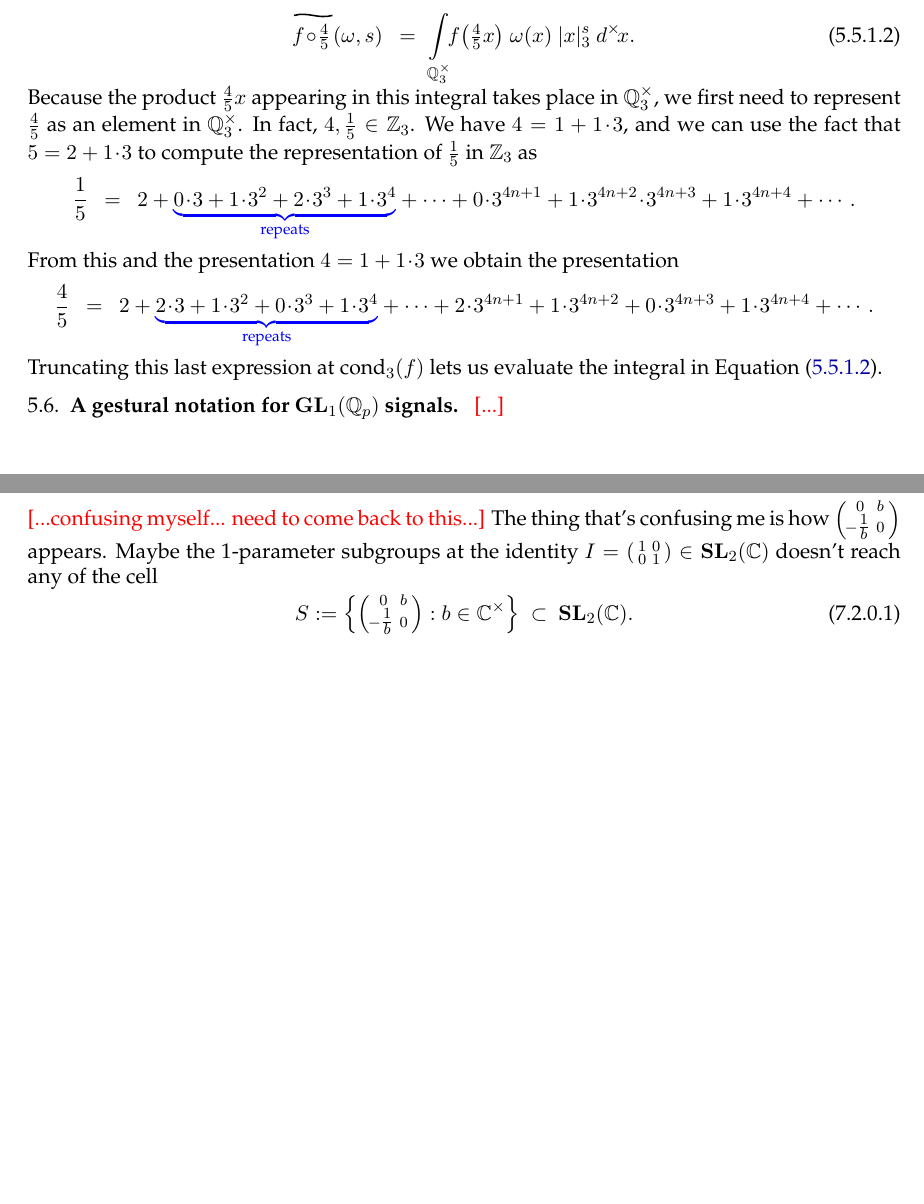
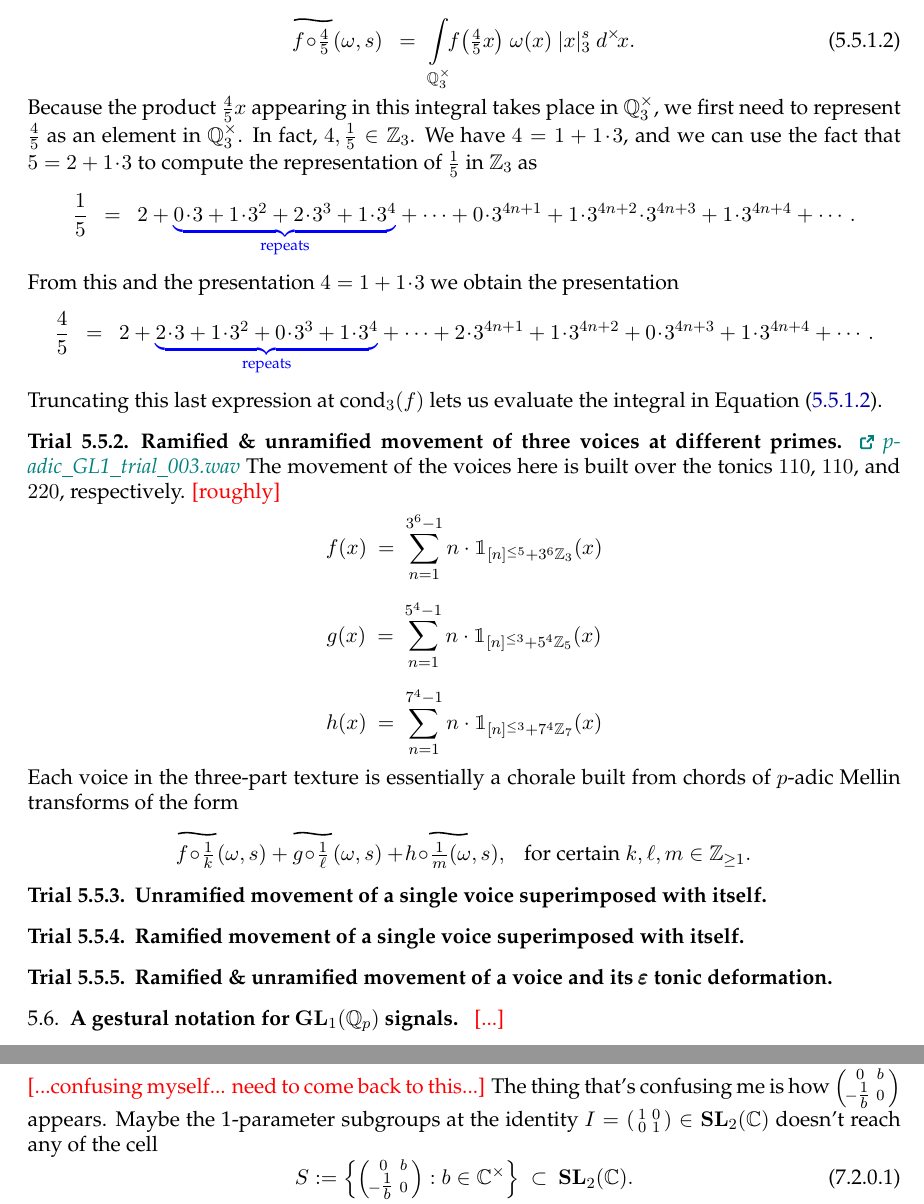
Before and after one commit to TYLERSFOSTER/Tonality_from_Q_p_and_SL_2, a LaTeX thesis (Notes_on_Representations_of_Algebraic_Groups.tex): two parts of pages 23 and 29 of 32 before the commit and two parts of pages 23 and 30 of 32 after it, joined at a grey line, cut so that both start at the same text, the shorter picture padded with empty space. Compiled offline with pdfLaTeX.

Commit message:
Add files via upload

```diff
--- a/Notes_on_Representations_of_Algebraic_Groups.tex
+++ b/Notes_on_Representations_of_Algebraic_Groups.tex
@@ -141,6 +141,7 @@
 \newtheorem{assumption}[theorem]{Assumption}
 \newtheorem{construction}[theorem]{Construction}
 \newtheorem{example}[theorem]{Example}
+\newtheorem{trial}[theorem]{Trial}
 \newtheorem{examples}[theorem]{Examples}
 \newtheorem{audio example}[theorem]{\loudspeaker[3] Example}
 \newtheorem{quasi-theorem}[theorem]{Quasi-Theorem}
@@ -349,13 +350,13 @@
                 --++ (0.6, 0)
                 --++ (0, -1);
             \path[draw,
-                line width = 0.5,
+                line width = 1.0,
                 rounded corners=0.5]
                 (0,0) rectangle (1,1);
         \end{scope}
-        \path[draw, line width = 0.5] (0.5, 0.5)
+        \path[draw, line width = 1.0] (0.5, 0.5)
             -- (1, 1);
-        \path[draw, line width = 0.5] (0.6, 1)
+        \path[draw, line width = 1.0] (0.6, 1)
             -- (1, 1) -- (1, 0.6);
         }
     }
@@ -2477,6 +2478,58 @@ From this and the presentation $4=1+1\!\cdot\!3$ we obtain the presentation
 Truncating this last expression at $\text{cond}_3(f)$ lets us evaluate the integral in Equation \eqref{equation: translated 3-adic Mellin}.
 \end{example}
 
+\begin{trial}
+{\bf Ramified \& unramified movement of three voices at different primes.}
+\normalfont
+\href{https://drive.google.com/file/d/15h0im6nR1iaH2bCNj41s0U5UlE_6i3fM/view?usp=sharing}{\ExternalLink{\em p-adic\underline{\ \ }GL1\underline{\ \ }trial\underline{\ \ }003.wav}}
+The movement of the voices here is built over the tonics $110$, $110$, and $220$, respectively. {\color{red} [roughly]}
+	$$
+	f(x)\ =\ \sum_{n=1}^{3^6-1}n\cdot\mathbbm{1}_{[n]^{\le 5}+3^{6}\ZZ_3}(x)
+	$$
+	$$
+	g(x)\ =\ \sum_{n=1}^{5^4-1}n\cdot\mathbbm{1}_{[n]^{\le 3}+5^{4}\ZZ_5}(x)
+	$$
+	$$
+	h(x)\ =\ \sum_{n=1}^{7^4-1}n\cdot\mathbbm{1}_{[n]^{\le 3}+7^{4}\ZZ_7}(x)
+	$$
+Each voice in the three-part texture is essentially a chorale built from chords of $p$-adic Mellin transforms of the form
+	$$
+	\overset{
+	\begin{tikzpicture}
+	\draw[black, thick] (0,0) to [out=15, in=195] (.7,0);
+	\end{tikzpicture}
+	}{\!f\!\circ\!\tfrac{1}{k}}(\omega, s)
+	+
+	\overset{
+	\begin{tikzpicture}
+	\draw[black, thick] (0,0) to [out=15, in=195] (.7,0);
+	\end{tikzpicture}
+	}{\!g\!\circ\!\tfrac{1}{\ell}}(\omega, s)
+	+
+	\overset{
+	\begin{tikzpicture}
+	\draw[black, thick] (0,0) to [out=15, in=195] (.7,0);
+	\end{tikzpicture}
+	}{\!h\!\circ\!\tfrac{1}{m}}(\omega, s),
+	\ \ \ \text{for certain}\ k,\ell,m\in\ZZ_{\ge1}.
+	$$
+\end{trial}
+
+\begin{trial}
+{\bf Unramified movement of a single voice superimposed with itself.}
+\normalfont
+\end{trial}
+
+\begin{trial}
+{\bf Ramified movement of a single voice superimposed with itself.}
+\normalfont
+\end{trial}
+
+\begin{trial}
+{\bf Ramified \& unramified movement of a voice and its $\pmb{\varepsilon}$ tonic deformation.}
+\normalfont
+\end{trial}
+
 \end{subsection}
 
 \begin{subsection}{A gestural notation for $\bold{GL}_{1}(\QQ_p)$ signals.}
```
Also changed, not shown: Notes_on_Representations_of_Algebraic_Groups.pdf.
